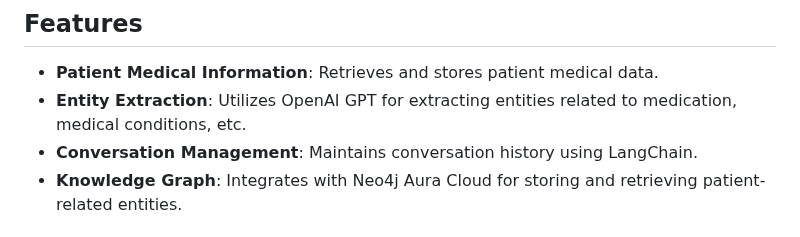
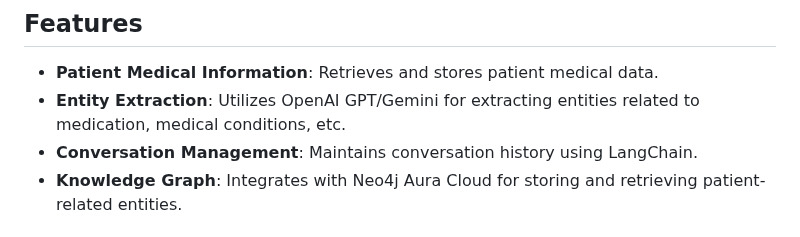
Before and after one commit to mgtron278/medical_chatbot, a Markdown page: readme.md, the part around the change. Drawn GitHub-style.

```diff
--- a/readme.md
+++ b/readme.md
@@ -4,7 +4,7 @@ A Django-based medical chatbot that interacts with patients, handles appointment
 
 ## Features
 - **Patient Medical Information**: Retrieves and stores patient medical data.
-- **Entity Extraction**: Utilizes OpenAI GPT for extracting entities related to medication, medical conditions, etc.
+- **Entity Extraction**: Utilizes OpenAI GPT/Gemini for extracting entities related to medication, medical conditions, etc.
 - **Conversation Management**: Maintains conversation history using LangChain.
 - **Knowledge Graph**: Integrates with Neo4j Aura Cloud for storing and retrieving patient-related entities.
 
```
